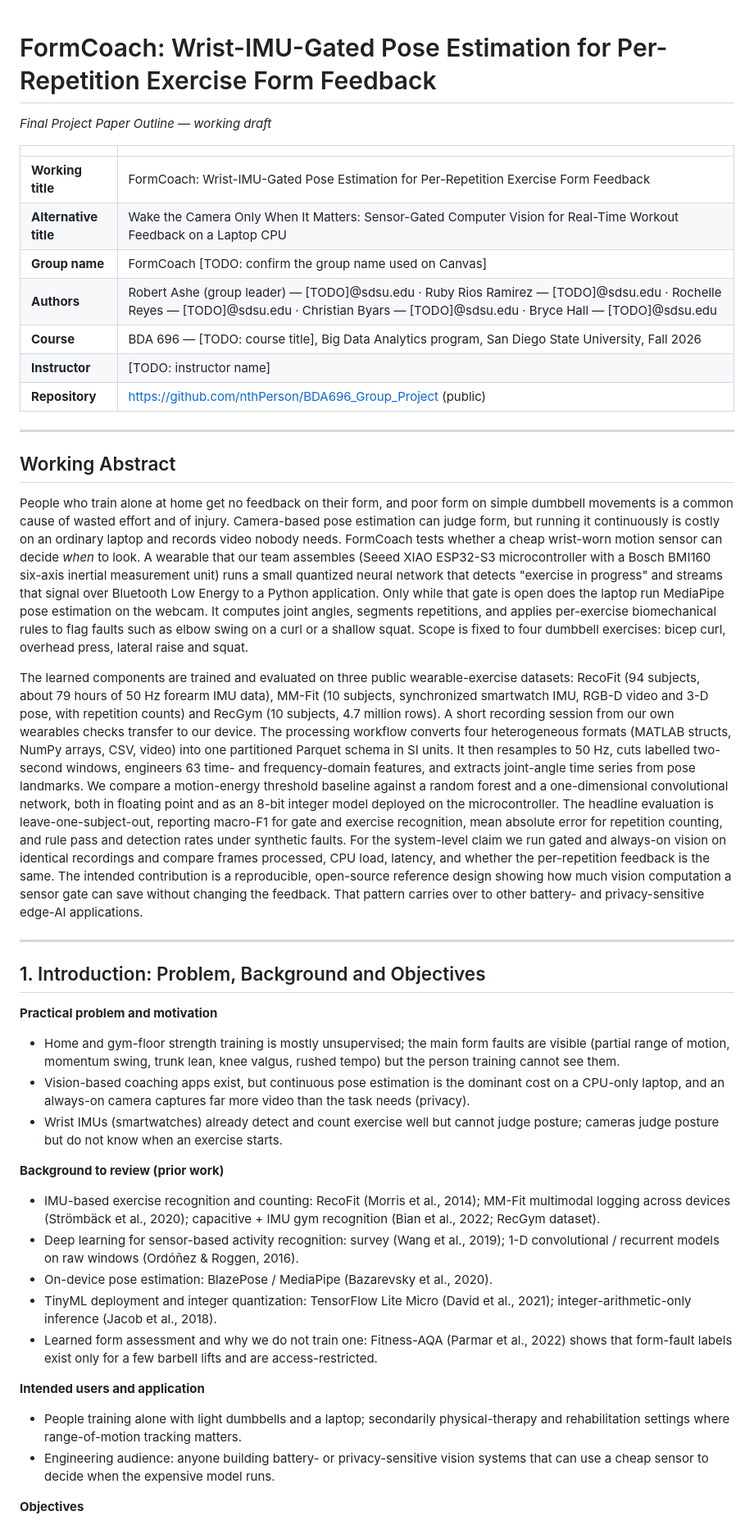
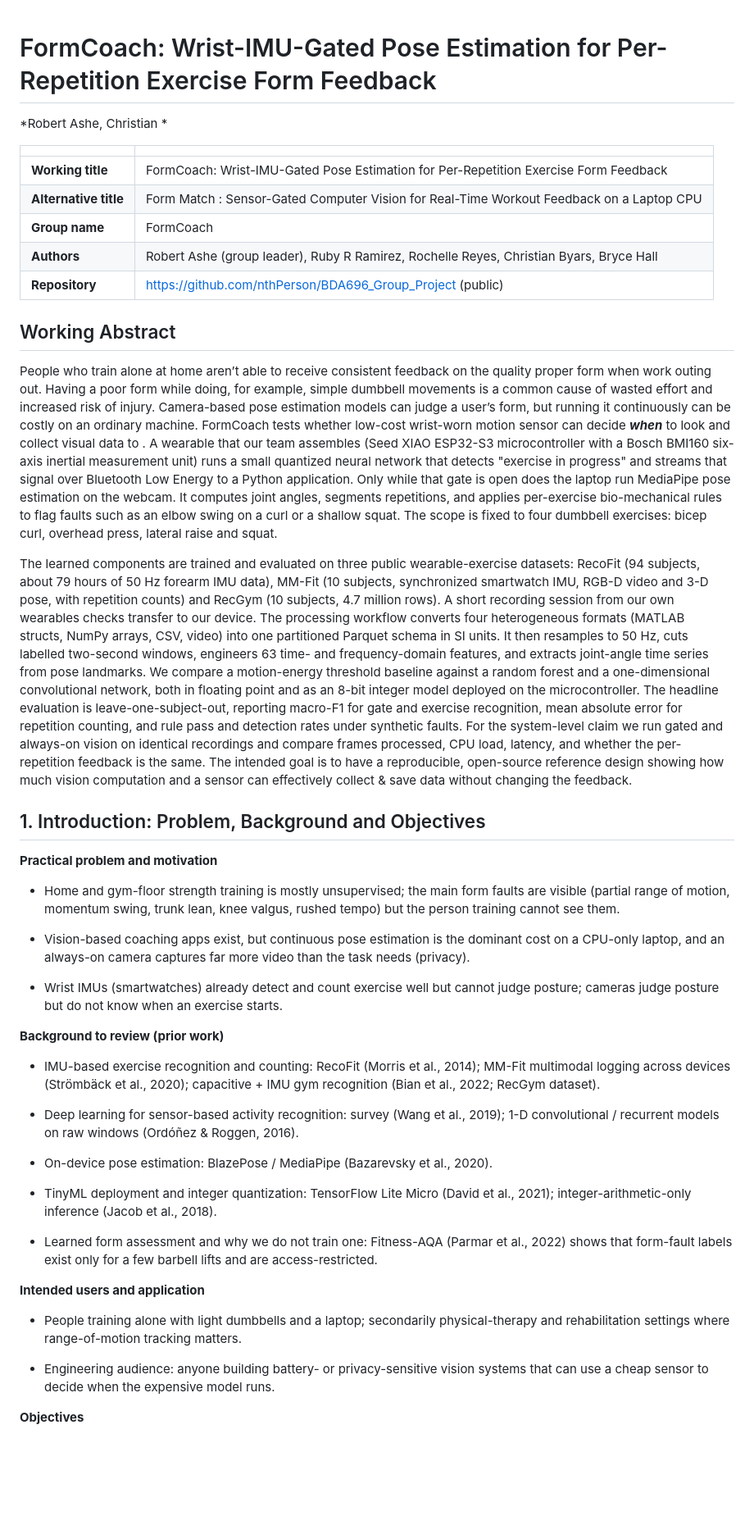
Before and after one commit to nthPerson/BDA696_Group_Project, a Markdown page: docs/report/outline.md, the part around one of its changes. Shown at 82% size. Drawn GitHub-style; blank space fills up the shorter version.

Commit message:
submitted final project outline

```diff
--- a/docs/report/outline.md
+++ b/docs/report/outline.md
@@ -1,92 +1,50 @@
-<!--
-Team notes (not part of the submission; dropped when exported to PDF):
-- Source of requirements: Canvas "Final Project Paper Outline" + the 2026-10-14 lecture. Where they
-  differ we follow the lecture: technical/professional style, one bullet per member in Team
-  Contributions, APA or MLA, public GitHub link in the appendix, section structure is ours to choose.
-- Due Wed 2026-10-28, 11:59 pm PT, one PDF on Canvas, submitted by the group leader (Robert).
-- Fill every [TODO] before export. Numbers in the "Progress to date" box come from reports/ and
-  must be re-checked against the regenerated files on the day of submission.
-- Export: `pandoc docs/report/outline.md -o outline.pdf` (or print from GitHub's rendered view).
--->
-
 # FormCoach: Wrist-IMU-Gated Pose Estimation for Per-Repetition Exercise Form Feedback
 
-*Final Project Paper Outline — working draft*
+*Robert Ashe, Christian *
 
-| | |
-|---|---|
+|  |  |
+| - | - |
 | **Working title** | FormCoach: Wrist-IMU-Gated Pose Estimation for Per-Repetition Exercise Form Feedback |
-| **Alternative title** | Wake the Camera Only When It Matters: Sensor-Gated Computer Vision for Real-Time Workout Feedback on a Laptop CPU |
-| **Group name** | FormCoach [TODO: confirm the group name used on Canvas] |
-| **Authors** | Robert Ashe (group leader) — [TODO]@sdsu.edu · Ruby Rios Ramirez — [TODO]@sdsu.edu · Rochelle Reyes — [TODO]@sdsu.edu · Christian Byars — [TODO]@sdsu.edu · Bryce Hall — [TODO]@sdsu.edu |
-| **Course** | BDA 696 — [TODO: course title], Big Data Analytics program, San Diego State University, Fall 2026 |
-| **Instructor** | [TODO: instructor name] |
-| **Repository** | https://github.com/nthPerson/BDA696_Group_Project (public) |
+| **Alternative title** | Form Match : Sensor-Gated Computer Vision for Real-Time Workout Feedback on a Laptop CPU |
+| **Group name** | FormCoach  |
+| **Authors** | Robert Ashe (group leader), Ruby R Ramirez, Rochelle Reyes, Christian Byars, Bryce Hall  |
+| **Repository** | [https://github.com/nthPerson/BDA696\_Group\_Project](https://github.com/nthPerson/BDA696_Group_Project) (public) |
 
----
+
 
 ## Working Abstract
 
-People who train alone at home get no feedback on their form, and poor form on simple dumbbell
-movements is a common cause of wasted effort and of injury. Camera-based pose estimation can
-judge form, but running it continuously is costly on an ordinary laptop and records video
-nobody needs. FormCoach tests whether a cheap wrist-worn motion sensor can decide *when* to
-look. A wearable that our team assembles (Seeed XIAO ESP32-S3 microcontroller with a Bosch
-BMI160 six-axis inertial measurement unit) runs a small quantized neural network that detects
-"exercise in progress" and streams that signal over Bluetooth Low Energy to a Python
-application. Only while that gate is open does the laptop run MediaPipe pose estimation on the
-webcam. It computes joint angles, segments repetitions, and applies per-exercise
-biomechanical rules to flag faults such as elbow swing on a curl or a shallow squat. Scope is
-fixed to four dumbbell exercises: bicep curl, overhead press, lateral raise and squat.
+People who train alone at home aren’t able to receive consistent feedback on the quality proper form when work outing out. Having a poor form while doing, for example, simple dumbbell movements is a common cause of wasted effort and increased risk of injury. Camera-based pose estimation models can judge a user’s form, but running it continuously can be costly on an ordinary machine. FormCoach tests whether low-cost wrist-worn motion sensor can decide ***when*** to look and collect visual data to . A wearable that our team assembles (Seed XIAO ESP32-S3 microcontroller with a Bosch BMI160 six-axis inertial measurement unit) runs a small quantized neural network that detects "exercise in progress" and streams that signal over Bluetooth Low Energy to a Python application. Only while that gate is open does the laptop run MediaPipe pose estimation on the webcam. It computes joint angles, segments repetitions, and applies per-exercise bio-mechanical rules to flag faults such as an elbow swing on a curl or a shallow squat.  The scope is fixed to four dumbbell exercises: bicep curl, overhead press, lateral raise and squat.
 
-The learned components are trained and evaluated on three public wearable-exercise datasets:
-RecoFit (94 subjects, about 79 hours of 50 Hz forearm IMU data), MM-Fit (10 subjects,
-synchronized smartwatch IMU, RGB-D video and 3-D pose, with repetition counts) and RecGym (10
-subjects, 4.7 million rows). A short recording session from our own wearables checks transfer
-to our device. The processing workflow converts four heterogeneous formats (MATLAB structs,
-NumPy arrays, CSV, video) into one partitioned Parquet schema in SI units. It then resamples
-to 50 Hz, cuts labelled two-second windows, engineers 63 time- and frequency-domain features,
-and extracts joint-angle time series from pose landmarks. We compare a motion-energy threshold
-baseline against a random forest and a one-dimensional convolutional network, both in floating
-point and as an 8-bit integer model deployed on the microcontroller. The headline evaluation is
-leave-one-subject-out, reporting macro-F1 for gate and exercise recognition, mean absolute
-error for repetition counting, and rule pass and detection rates under synthetic faults. For
-the system-level claim we run gated and always-on vision on identical recordings and compare
-frames processed, CPU load, latency, and whether the per-repetition feedback is the same. The
-intended contribution is a reproducible, open-source reference design showing how much vision
-computation a sensor gate can save without changing the feedback. That pattern carries over
-to other battery- and privacy-sensitive edge-AI applications.
+The learned components are trained and evaluated on three public wearable-exercise datasets: RecoFit (94 subjects, about 79 hours of 50 Hz forearm IMU data), MM-Fit (10 subjects, synchronized smartwatch IMU, RGB-D video and 3-D pose, with repetition counts) and RecGym (10 subjects, 4.7 million rows). A short recording session from our own wearables checks transfer to our device. The processing workflow converts four heterogeneous formats (MATLAB structs, NumPy arrays, CSV, video) into one partitioned Parquet schema in SI units. It then resamples to 50 Hz, cuts labelled two-second windows, engineers 63 time- and frequency-domain features, and extracts joint-angle time series from pose landmarks. We compare a motion-energy threshold baseline against a random forest and a one-dimensional convolutional network, both in floating point and as an 8-bit integer model deployed on the microcontroller. The headline evaluation is leave-one-subject-out, reporting macro-F1 for gate and exercise recognition, mean absolute error for repetition counting, and rule pass and detection rates under synthetic faults. For the system-level claim we run gated and always-on vision on identical recordings and compare frames processed, CPU load, latency, and whether the per-repetition feedback is the same. The intended goal is to have a reproducible, open-source reference design showing how much vision computation and a sensor can effectively collect & save data without changing the feedback.
 
----
 
 ## 1. Introduction: Problem, Background and Objectives
 
 **Practical problem and motivation**
-- Home and gym-floor strength training is mostly unsupervised; the main form faults are
-  visible (partial range of motion, momentum swing, trunk lean, knee valgus, rushed tempo) but
-  the person training cannot see them.
-- Vision-based coaching apps exist, but continuous pose estimation is the dominant cost on a
-  CPU-only laptop, and an always-on camera captures far more video than the task needs
-  (privacy).
-- Wrist IMUs (smartwatches) already detect and count exercise well but cannot judge posture;
-  cameras judge posture but do not know when an exercise starts.
+
+- Home and gym-floor strength training is mostly unsupervised; the main form faults are visible (partial range of motion, momentum swing, trunk lean, knee valgus, rushed tempo) but the person training cannot see them.
+
+- Vision-based coaching apps exist, but continuous pose estimation is the dominant cost on a CPU-only laptop, and an always-on camera captures far more video than the task needs (privacy).
+
+- Wrist IMUs (smartwatches) already detect and count exercise well but cannot judge posture; cameras judge posture but do not know when an exercise starts.
 
 **Background to review (prior work)**
-- IMU-based exercise recognition and counting: RecoFit (Morris et al., 2014); MM-Fit
-  multimodal logging across devices (Strömbäck et al., 2020); capacitive + IMU gym recognition
-  (Bian et al., 2022; RecGym dataset).
-- Deep learning for sensor-based activity recognition: survey (Wang et al., 2019); 1-D
-  convolutional / recurrent models on raw windows (Ordóñez & Roggen, 2016).
+
+- IMU-based exercise recognition and counting: RecoFit (Morris et al., 2014); MM-Fit multimodal logging across devices (Strömbäck et al., 2020); capacitive + IMU gym recognition (Bian et al., 2022; RecGym dataset).
+
+- Deep learning for sensor-based activity recognition: survey (Wang et al., 2019); 1-D convolutional / recurrent models on raw windows (Ordóñez & Roggen, 2016).
+
 - On-device pose estimation: BlazePose / MediaPipe (Bazarevsky et al., 2020).
-- TinyML deployment and integer quantization: TensorFlow Lite Micro (David et al., 2021);
-  integer-arithmetic-only inference (Jacob et al., 2018).
-- Learned form assessment and why we do not train one: Fitness-AQA (Parmar et al., 2022)
-  shows that form-fault labels exist only for a few barbell lifts and are access-restricted.
+
+- TinyML deployment and integer quantization: TensorFlow Lite Micro (David et al., 2021); integer-arithmetic-only inference (Jacob et al., 2018).
+
+- Learned form assessment and why we do not train one: Fitness-AQA (Parmar et al., 2022) shows that form-fault labels exist only for a few barbell lifts and are access-restricted.
 
 **Intended users and application**
-- People training alone with light dumbbells and a laptop; secondarily physical-therapy and
-  rehabilitation settings where range-of-motion tracking matters.
-- Engineering audience: anyone building battery- or privacy-sensitive vision systems that can
-  use a cheap sensor to decide when the expensive model runs.
+
+- People training alone with light dumbbells and a laptop; secondarily physical-therapy and rehabilitation settings where range-of-motion tracking matters.
+
+- Engineering audience: anyone building battery- or privacy-sensitive vision systems that can use a cheap sensor to decide when the expensive model runs.
 
 **Objectives**
```
Also changed, not shown: other parts of docs/report/outline.md (+276 -288 lines).
